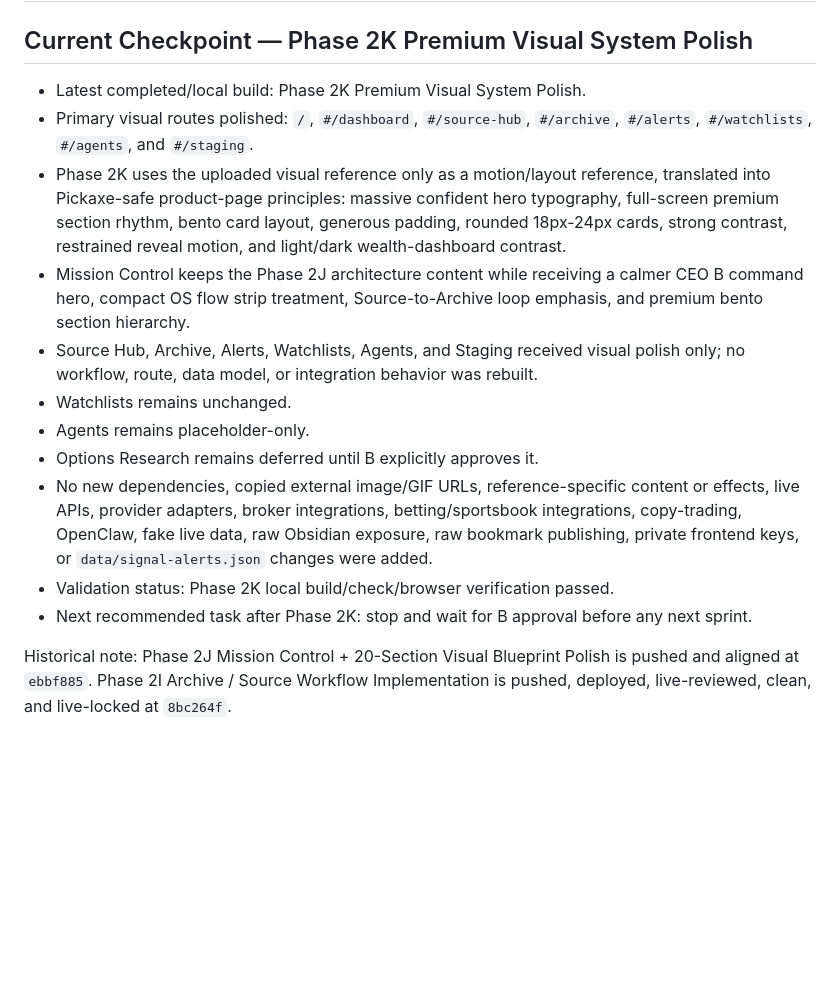
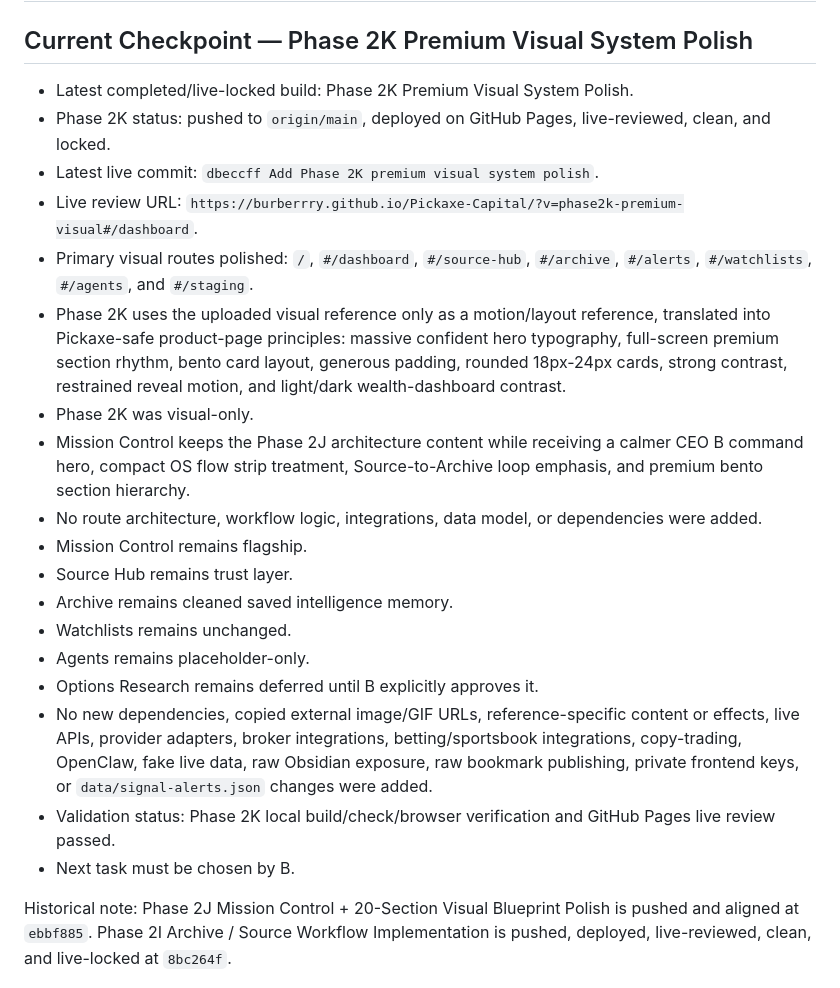
Before and after one commit to Burberrry/Pickaxe-Capital, a Markdown page: PROJECT_STATUS.md, the part around the change. Drawn GitHub-style; blank space fills up the shorter version.

```diff
--- a/PROJECT_STATUS.md
+++ b/PROJECT_STATUS.md
@@ -2,17 +2,24 @@
 
 ## Current Checkpoint — Phase 2K Premium Visual System Polish
 
-- Latest completed/local build: Phase 2K Premium Visual System Polish.
+- Latest completed/live-locked build: Phase 2K Premium Visual System Polish.
+- Phase 2K status: pushed to `origin/main`, deployed on GitHub Pages, live-reviewed, clean, and locked.
+- Latest live commit: `dbeccff Add Phase 2K premium visual system polish`.
+- Live review URL: `https://burberrry.github.io/Pickaxe-Capital/?v=phase2k-premium-visual#/dashboard`.
 - Primary visual routes polished: `/`, `#/dashboard`, `#/source-hub`, `#/archive`, `#/alerts`, `#/watchlists`, `#/agents`, and `#/staging`.
 - Phase 2K uses the uploaded visual reference only as a motion/layout reference, translated into Pickaxe-safe product-page principles: massive confident hero typography, full-screen premium section rhythm, bento card layout, generous padding, rounded 18px-24px cards, strong contrast, restrained reveal motion, and light/dark wealth-dashboard contrast.
+- Phase 2K was visual-only.
 - Mission Control keeps the Phase 2J architecture content while receiving a calmer CEO B command hero, compact OS flow strip treatment, Source-to-Archive loop emphasis, and premium bento section hierarchy.
-- Source Hub, Archive, Alerts, Watchlists, Agents, and Staging received visual polish only; no workflow, route, data model, or integration behavior was rebuilt.
+- No route architecture, workflow logic, integrations, data model, or dependencies were added.
+- Mission Control remains flagship.
+- Source Hub remains trust layer.
+- Archive remains cleaned saved intelligence memory.
 - Watchlists remains unchanged.
 - Agents remains placeholder-only.
 - Options Research remains deferred until B explicitly approves it.
 - No new dependencies, copied external image/GIF URLs, reference-specific content or effects, live APIs, provider adapters, broker integrations, betting/sportsbook integrations, copy-trading, OpenClaw, fake live data, raw Obsidian exposure, raw bookmark publishing, private frontend keys, or `data/signal-alerts.json` changes were added.
-- Validation status: Phase 2K local build/check/browser verification passed.
-- Next recommended task after Phase 2K: stop and wait for B approval before any next sprint.
+- Validation status: Phase 2K local build/check/browser verification and GitHub Pages live review passed.
+- Next task must be chosen by B.
 
 Historical note: Phase 2J Mission Control + 20-Section Visual Blueprint Polish is pushed and aligned at `ebbf885`. Phase 2I Archive / Source Workflow Implementation is pushed, deployed, live-reviewed, clean, and live-locked at `8bc264f`.
 
```
Also changed, not shown: NEXT_STEPS.md (+8 -2 lines).
